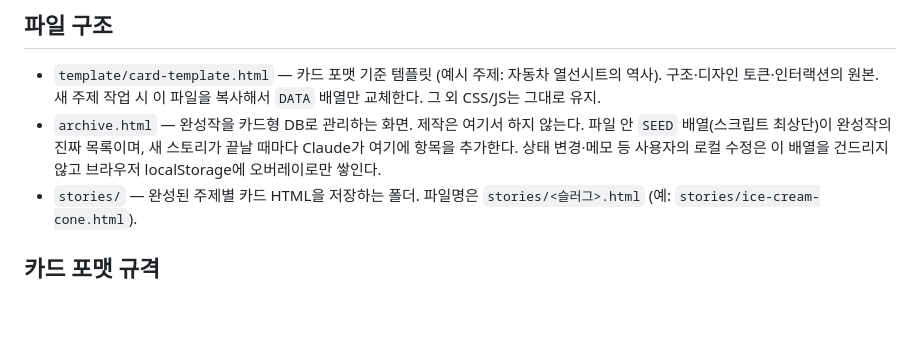
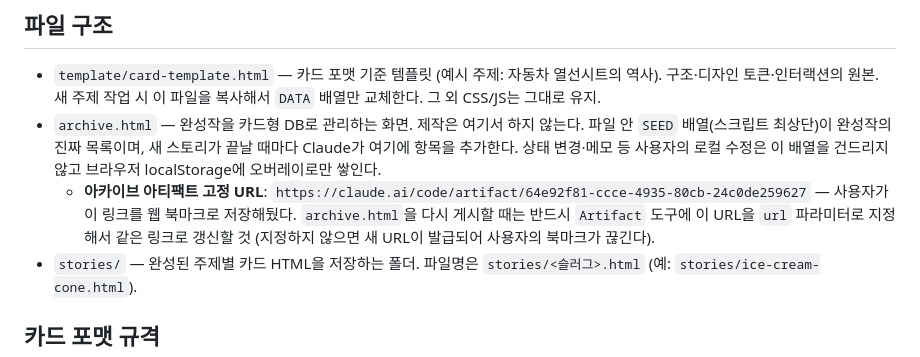
Before and after one commit to JO251017/Claude, a Markdown page: 1. Informacion/CLAUDE.md, the part around the change. GitHub-like rendering; blank space fills up the shorter version.

Commit message:
Record the archive's pinned Artifact URL for future republishes
The user bookmarked a specific archive.html Artifact link; republishing
without passing that URL back mints a new link and silently breaks the
bookmark. Note the canonical URL so future sessions target it.

```diff
--- a/1. Informacion/CLAUDE.md
+++ b/1. Informacion/CLAUDE.md
@@ -7,6 +7,7 @@
 ## 파일 구조
 - `template/card-template.html` — 카드 포맷 기준 템플릿 (예시 주제: 자동차 열선시트의 역사). 구조·디자인 토큰·인터랙션의 원본. 새 주제 작업 시 이 파일을 복사해서 `DATA` 배열만 교체한다. 그 외 CSS/JS는 그대로 유지.
 - `archive.html` — 완성작을 카드형 DB로 관리하는 화면. 제작은 여기서 하지 않는다. 파일 안 `SEED` 배열(스크립트 최상단)이 완성작의 진짜 목록이며, 새 스토리가 끝날 때마다 Claude가 여기에 항목을 추가한다. 상태 변경·메모 등 사용자의 로컬 수정은 이 배열을 건드리지 않고 브라우저 localStorage에 오버레이로만 쌓인다.
+  - **아카이브 아티팩트 고정 URL**: `https://claude.ai/code/artifact/64e92f81-ccce-4935-80cb-24c0de259627` — 사용자가 이 링크를 웹 북마크로 저장해뒀다. `archive.html`을 다시 게시할 때는 반드시 `Artifact` 도구에 이 URL을 `url` 파라미터로 지정해서 같은 링크로 갱신할 것 (지정하지 않으면 새 URL이 발급되어 사용자의 북마크가 끊긴다).
 - `stories/` — 완성된 주제별 카드 HTML을 저장하는 폴더. 파일명은 `stories/<슬러그>.html` (예: `stories/ice-cream-cone.html`).
 
 ## 카드 포맷 규격
```
